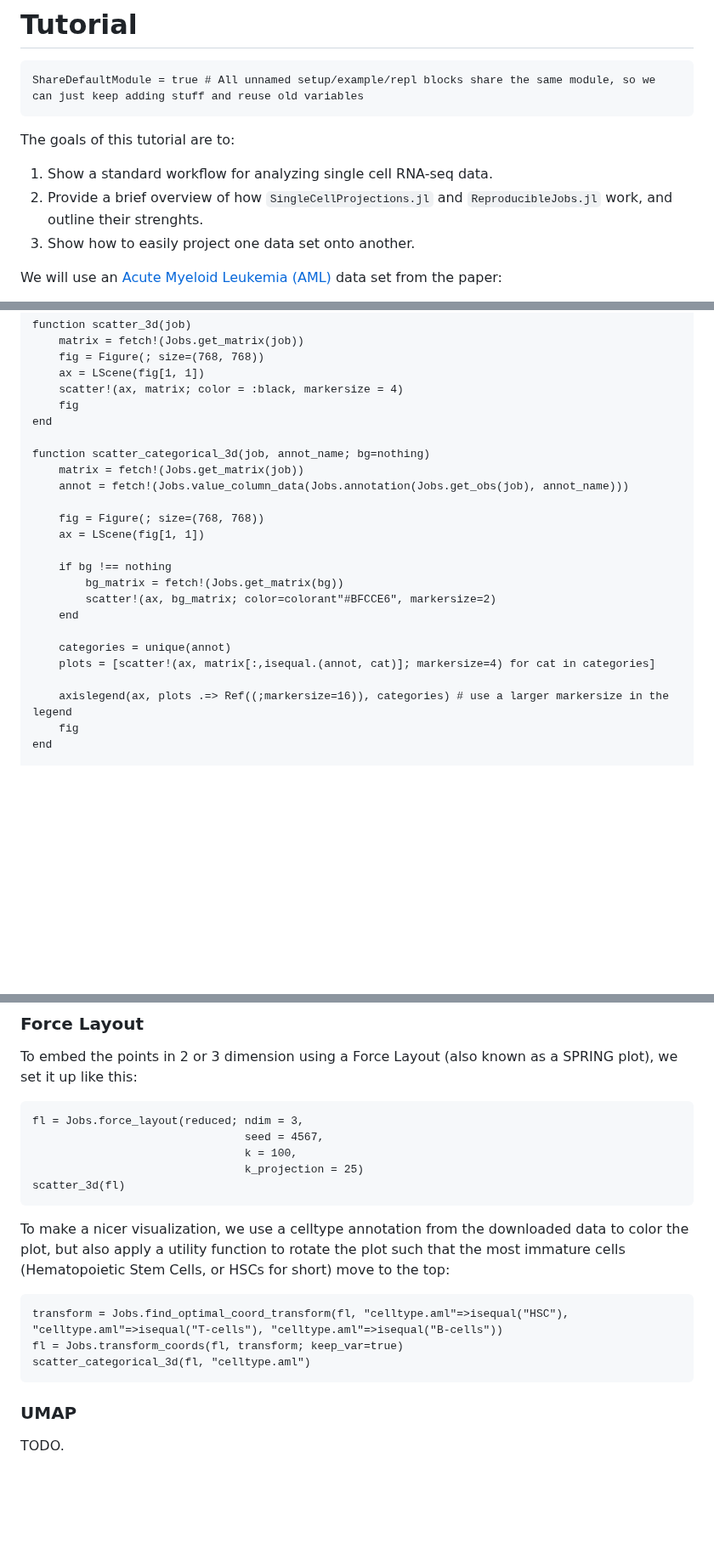
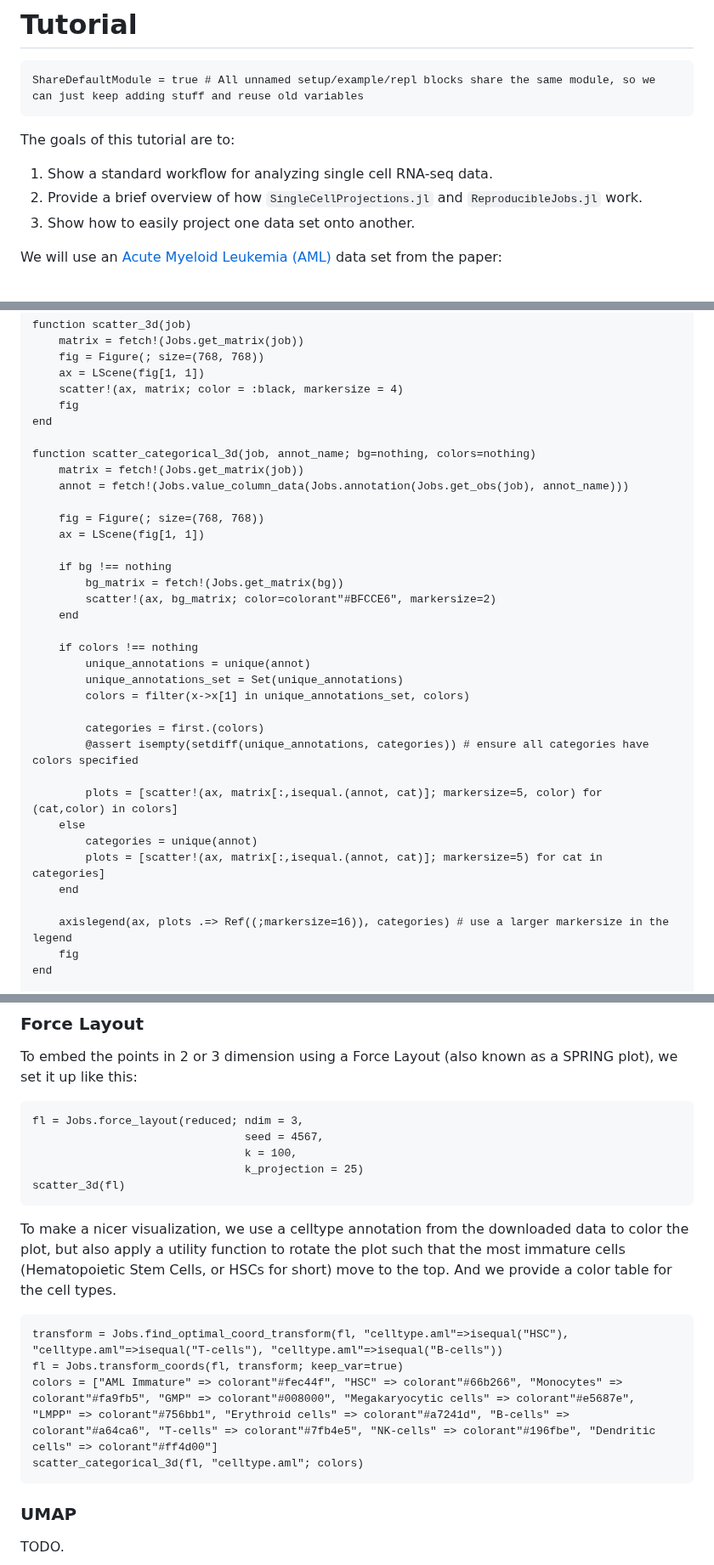
Before and after one commit to BioJulia/SingleCellProjections.jl, a Markdown page: docs/src/tutorial.md, 3 parts joined by grey strips. Shown at 85% size. GitHub-like rendering; blank space fills up the shorter version.

Commit message:
celltype.aml colors

````diff
--- a/docs/src/tutorial.md
+++ b/docs/src/tutorial.md
@@ -7,7 +7,7 @@ ShareDefaultModule = true # All unnamed setup/example/repl blocks share the same
 The goals of this tutorial are to:
 
 1. Show a standard workflow for analyzing single cell RNA-seq data.
-2. Provide a brief overview of how `SingleCellProjections.jl` and `ReproducibleJobs.jl` work, and outline their strenghts.
+2. Provide a brief overview of how `SingleCellProjections.jl` and `ReproducibleJobs.jl` work.
 3. Show how to easily project one data set onto another.
 
 
@@ -213,7 +213,7 @@ function scatter_3d(job)
     fig
 end
 
-function scatter_categorical_3d(job, annot_name; bg=nothing)
+function scatter_categorical_3d(job, annot_name; bg=nothing, colors=nothing)
     matrix = fetch!(Jobs.get_matrix(job))
     annot = fetch!(Jobs.value_column_data(Jobs.annotation(Jobs.get_obs(job), annot_name)))
 
@@ -225,8 +225,19 @@ function scatter_categorical_3d(job, annot_name; bg=nothing)
         scatter!(ax, bg_matrix; color=colorant"#BFCCE6", markersize=2)
     end
 
-    categories = unique(annot)
-    plots = [scatter!(ax, matrix[:,isequal.(annot, cat)]; markersize=4) for cat in categories]
+    if colors !== nothing
+        unique_annotations = unique(annot)
+        unique_annotations_set = Set(unique_annotations)
+        colors = filter(x->x[1] in unique_annotations_set, colors)
+
+        categories = first.(colors)
+        @assert isempty(setdiff(unique_annotations, categories)) # ensure all categories have colors specified
+
+        plots = [scatter!(ax, matrix[:,isequal.(annot, cat)]; markersize=5, color) for (cat,color) in colors]
+    else
+        categories = unique(annot)
+        plots = [scatter!(ax, matrix[:,isequal.(annot, cat)]; markersize=5) for cat in categories]
+    end
 
     axislegend(ax, plots .=> Ref((;markersize=16)), categories) # use a larger markersize in the legend
     fig
@@ -254,11 +265,12 @@ fl = Jobs.force_layout(reduced; ndim = 3,
 scatter_3d(fl)
 ```
 
-To make a nicer visualization, we use a celltype annotation from the downloaded data to color the plot, but also apply a utility function to rotate the plot such that the most immature cells (Hematopoietic Stem Cells, or HSCs for short) move to the top:
+To make a nicer visualization, we use a celltype annotation from the downloaded data to color the plot, but also apply a utility function to rotate the plot such that the most immature cells (Hematopoietic Stem Cells, or HSCs for short) move to the top. And we provide a color table for the cell types.
 ```@example
 transform = Jobs.find_optimal_coord_transform(fl, "celltype.aml"=>isequal("HSC"), "celltype.aml"=>isequal("T-cells"), "celltype.aml"=>isequal("B-cells"))
 fl = Jobs.transform_coords(fl, transform; keep_var=true)
-scatter_categorical_3d(fl, "celltype.aml")
+colors = ["AML Immature" => colorant"#fec44f", "HSC" => colorant"#66b266", "Monocytes" => colorant"#fa9fb5", "GMP" => colorant"#008000", "Megakaryocytic cells" => colorant"#e5687e", "LMPP" => colorant"#756bb1", "Erythroid cells" => colorant"#a7241d", "B-cells" => colorant"#a64ca6", "T-cells" => colorant"#7fb4e5", "NK-cells" => colorant"#196fbe", "Dendritic cells" => colorant"#ff4d00"]
+scatter_categorical_3d(fl, "celltype.aml"; colors)
 ```
 
 ### UMAP
````
Also changed, not shown: other parts of docs/src/tutorial.md (+1 -1 lines).
